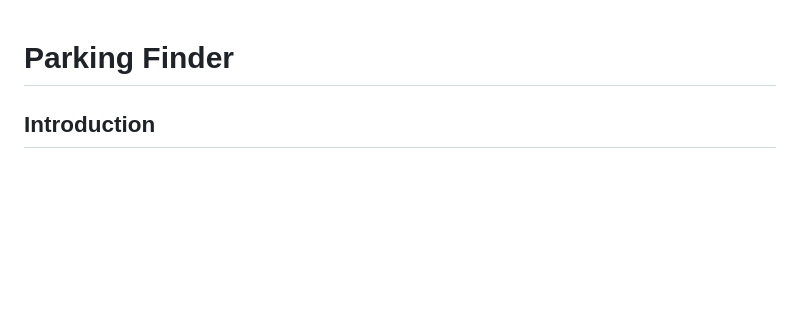
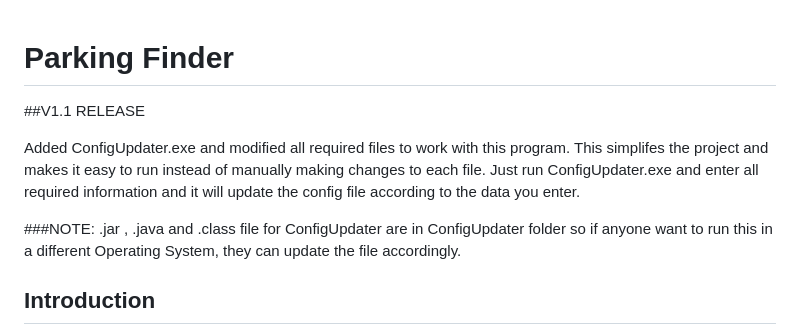
Before and after one commit to AkashCS12/ParkingFinder, a Markdown page: README.md, the part around the change. GitHub-like rendering; blank space fills up the shorter version.

```diff
--- a/README.md
+++ b/README.md
@@ -1,4 +1,10 @@
 # Parking Finder
+
+##V1.1 RELEASE
+
+Added ConfigUpdater.exe and modified all required files to work with this program. This simplifes the project and makes it easy to run instead of manually making changes to each file. Just run ConfigUpdater.exe and enter all required information and it will update the config file according to the data you enter.
+
+###NOTE: .jar , .java and .class file for ConfigUpdater are in ConfigUpdater folder so if anyone want to run this in a different Operating System, they can update the file accordingly.
 
 ## Introduction
 
```
